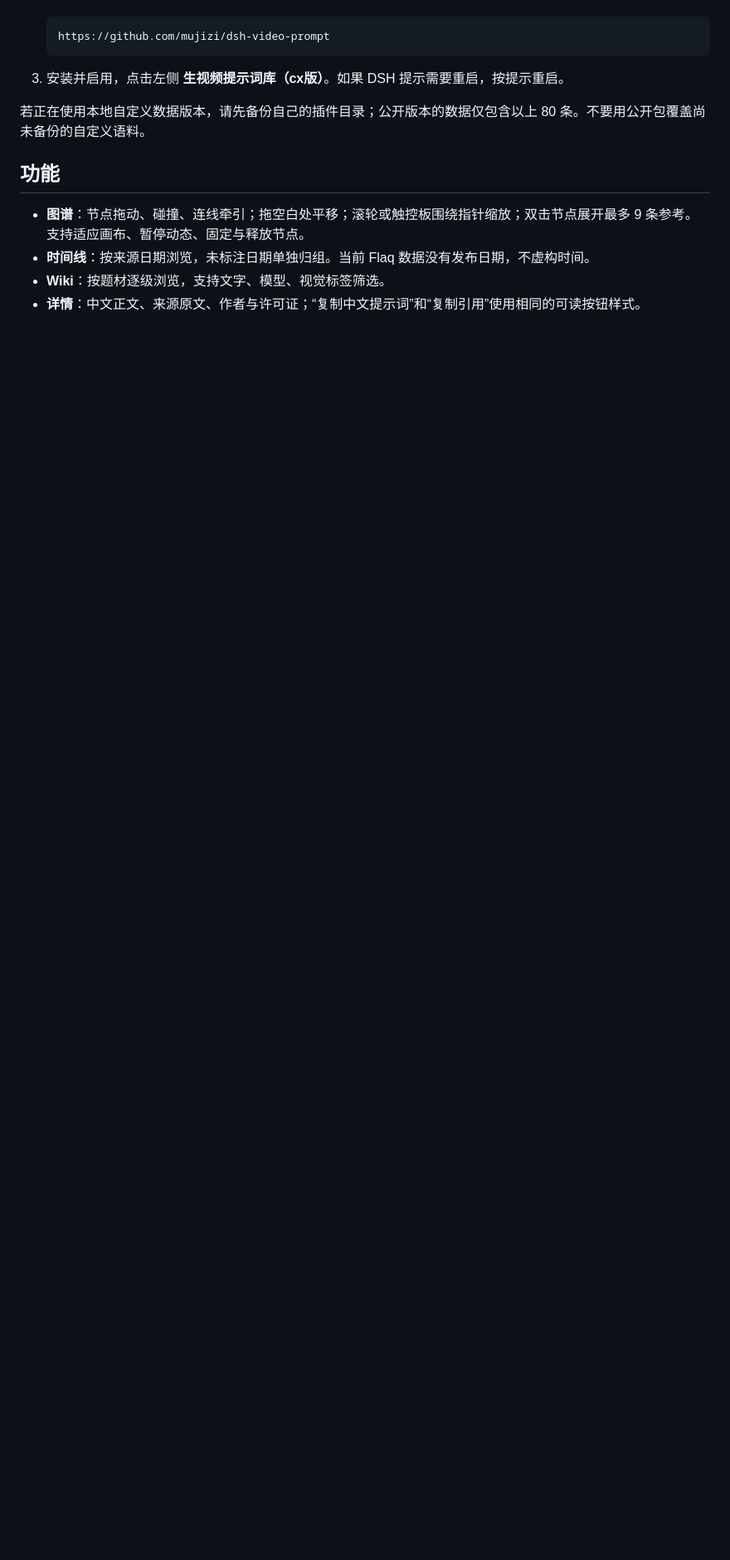
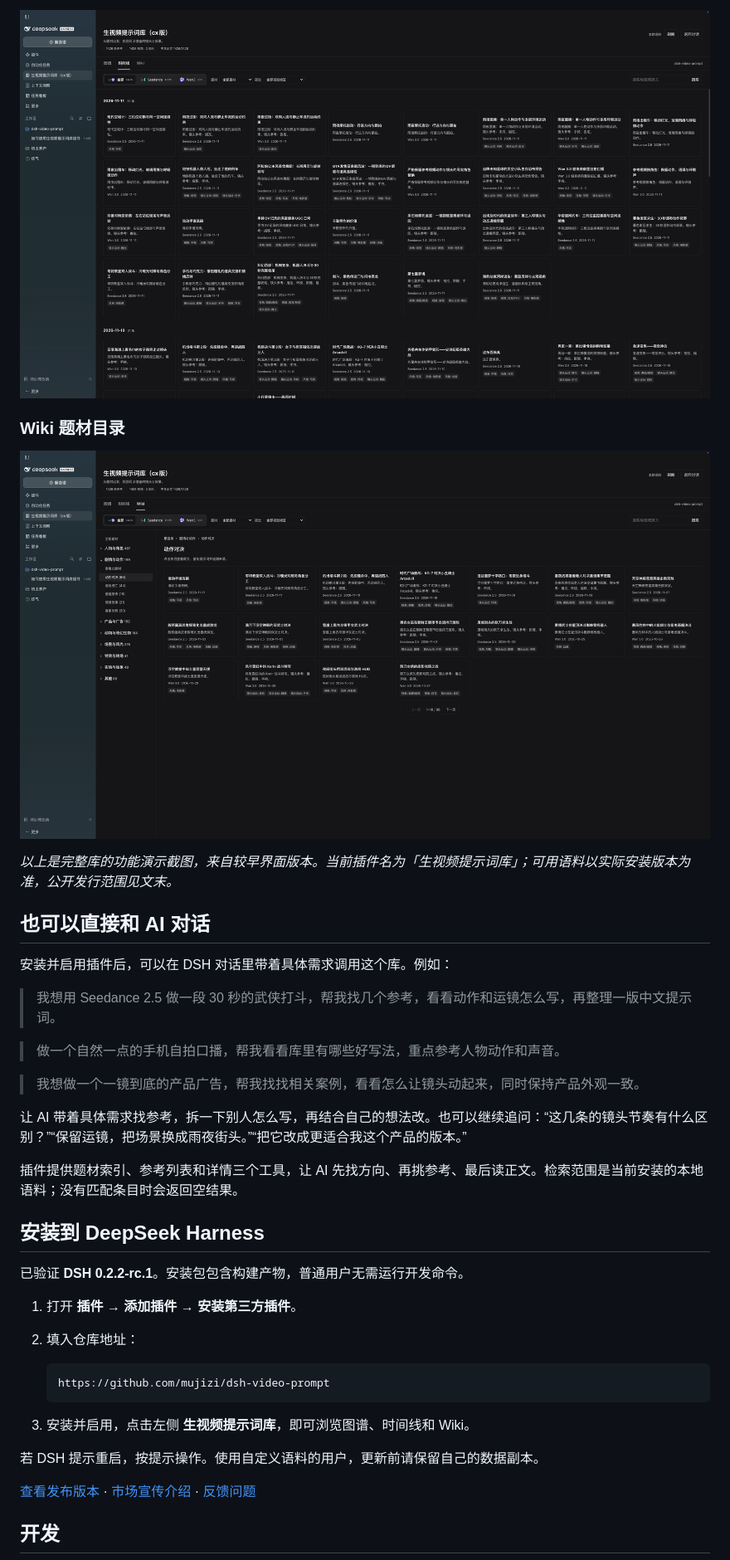
Before and after one commit to mujizi/dsh-video-prompt, a Markdown page: README.md, the part around one of its changes. Shown at 83% size. Drawn GitHub-style; pictures changed too: docs/images/timeline.png (added), docs/images/wiki.png (added); blank space fills up the shorter version.

Commit message:
Publish v0.3.2 with updated branding, README and screenshots

````diff
--- a/README.md
+++ b/README.md
@@ -13,16 +25,41 @@ DeepSeek Harness 原生侧边栏插件：用交互图谱、时间线和题材目
+![按日期浏览中文视频提示词](docs/images/timeline.png)
+
+### Wiki 题材目录
+
+![通过 Wiki 目录查找动作与运镜参考](docs/images/wiki.png)
+
+*以上是完整库的功能演示截图，来自较早界面版本。当前插件名为「生视频提示词库」；可用语料以实际安装版本为准，公开发行范围见文末。*
+
+## 也可以直接和 AI 对话
+
+安装并启用插件后，可以在 DSH 对话里带着具体需求调用这个库。例如：
+
+> 我想用 Seedance 2.5 做一段 30 秒的武侠打斗，帮我找几个参考，看看动作和运镜怎么写，再整理一版中文提示词。
+
+> 做一个自然一点的手机自拍口播，帮我看看库里有哪些好写法，重点参考人物动作和声音。
+
+> 我想做一个一镜到底的产品广告，帮我找找相关案例，看看怎么让镜头动起来，同时保持产品外观一致。
+
+让 AI 带着具体需求找参考，拆一下别人怎么写，再结合自己的想法改。也可以继续追问：“这几条的镜头节奏有什么区别？”“保留运镜，把场景换成雨夜街头。”“把它改成更适合我这个产品的版本。”
+
+插件提供题材索引、参考列表和详情三个工具，让 AI 先找方向、再挑参考、最后读正文。检索范围是当前安装的本地语料；没有匹配条目时会返回空结果。
+
+## 安装到 DeepSeek Harness
+
+已验证 **DSH 0.2.2-rc.1**。安装包包含构建产物，普通用户无需运行开发命令。
+
+1. 打开 **插件 → 添加插件 → 安装第三方插件**。
+2. 填入仓库地址：
 
    ```text
    https://github.com/mujizi/dsh-video-prompt
    ```
 
-3. 安装并启用，点击左侧 **生视频提示词库（cx版）**。如果 DSH 提示需要重启，按提示重启。
+3. 安装并启用，点击左侧 **生视频提示词库**，即可浏览图谱、时间线和 Wiki。
 
-若正在使用本地自定义数据版本，请先备份自己的插件目录；公开版本的数据仅包含以上 80 条。不要用公开包覆盖尚未备份的自定义语料。
+若 DSH 提示重启，按提示操作。使用自定义语料的用户，更新前请保留自己的数据副本。
 
-## 功能
+[查看发布版本](https://github.com/mujizi/dsh-video-prompt/releases) · [市场宣传介绍](docs/marketplace.md) · [反馈问题](https://github.com/mujizi/dsh-video-prompt/issues)
 
-- **图谱**：节点拖动、碰撞、连线牵引；拖空白处平移；滚轮或触控板围绕指针缩放；双击节点展开最多 9 条参考。支持适应画布、暂停动态、固定与释放节点。
-- **时间线**：按来源日期浏览，未标注日期单独归组。当前 Flaq 数据没有发布日期，不虚构时间。
-- **Wiki**：按题材逐级浏览，支持文字、模型、视觉标签筛选。
-- **详情**：中文正文、来源原文、作者与许可证；“复制中文提示词”和“复制引用”使用相同的可读按钮样式。
+## 开发
 
````
Also changed, not shown: other parts of README.md (+26 -31 lines), CHANGELOG.md (+6 -0 lines), docs/marketplace.md (added, +39 -0 lines), docs/images/graph.png (added), 8 other files.
